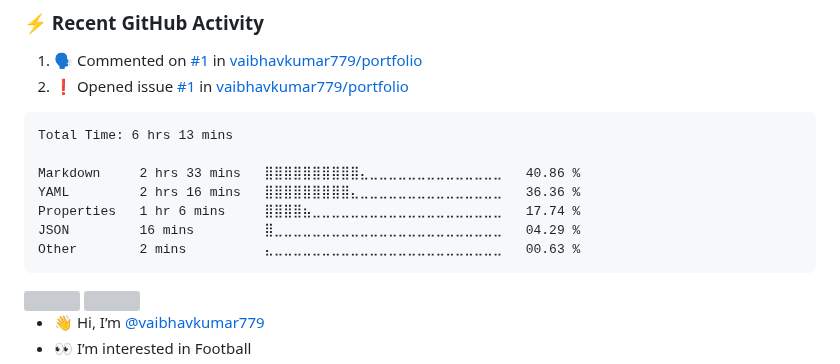
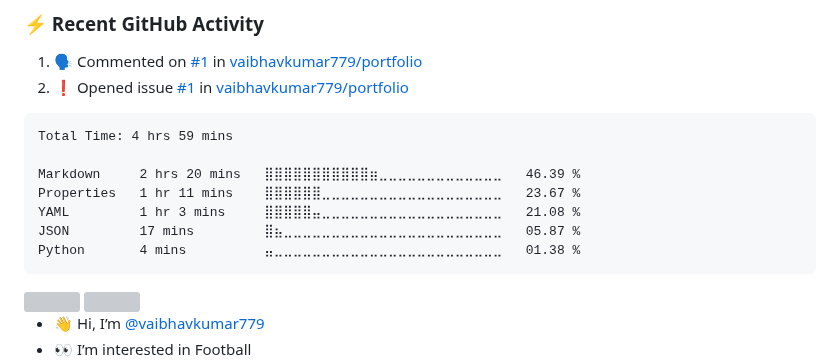
Before and after one commit to vaibhavkumar779/vaibhavkumar779, a Markdown page: README.md, the part around the change. Drawn GitHub-style; grey boxes are pictures that could not be loaded.

Commit message:
Updated waka-readme graph with new metrics

````diff
--- a/README.md
+++ b/README.md
@@ -38,13 +38,13 @@
 <!--START_SECTION:waka-->
 
 ```txt
-Total Time: 6 hrs 13 mins
+Total Time: 4 hrs 59 mins
 
-Markdown     2 hrs 33 mins   ⣿⣿⣿⣿⣿⣿⣿⣿⣿⣿⣄⣀⣀⣀⣀⣀⣀⣀⣀⣀⣀⣀⣀⣀⣀   40.86 %
-YAML         2 hrs 16 mins   ⣿⣿⣿⣿⣿⣿⣿⣿⣿⣄⣀⣀⣀⣀⣀⣀⣀⣀⣀⣀⣀⣀⣀⣀⣀   36.36 %
-Properties   1 hr 6 mins     ⣿⣿⣿⣿⣦⣀⣀⣀⣀⣀⣀⣀⣀⣀⣀⣀⣀⣀⣀⣀⣀⣀⣀⣀⣀   17.74 %
-JSON         16 mins         ⣿⣀⣀⣀⣀⣀⣀⣀⣀⣀⣀⣀⣀⣀⣀⣀⣀⣀⣀⣀⣀⣀⣀⣀⣀   04.29 %
-Other        2 mins          ⣄⣀⣀⣀⣀⣀⣀⣀⣀⣀⣀⣀⣀⣀⣀⣀⣀⣀⣀⣀⣀⣀⣀⣀⣀   00.63 %
+Markdown     2 hrs 20 mins   ⣿⣿⣿⣿⣿⣿⣿⣿⣿⣿⣿⣶⣀⣀⣀⣀⣀⣀⣀⣀⣀⣀⣀⣀⣀   46.39 %
+Properties   1 hr 11 mins    ⣿⣿⣿⣿⣿⣿⣀⣀⣀⣀⣀⣀⣀⣀⣀⣀⣀⣀⣀⣀⣀⣀⣀⣀⣀   23.67 %
+YAML         1 hr 3 mins     ⣿⣿⣿⣿⣿⣤⣀⣀⣀⣀⣀⣀⣀⣀⣀⣀⣀⣀⣀⣀⣀⣀⣀⣀⣀   21.08 %
+JSON         17 mins         ⣿⣦⣀⣀⣀⣀⣀⣀⣀⣀⣀⣀⣀⣀⣀⣀⣀⣀⣀⣀⣀⣀⣀⣀⣀   05.87 %
+Python       4 mins          ⣤⣀⣀⣀⣀⣀⣀⣀⣀⣀⣀⣀⣀⣀⣀⣀⣀⣀⣀⣀⣀⣀⣀⣀⣀   01.38 %
 ```
 
 <!--END_SECTION:waka-->
````
